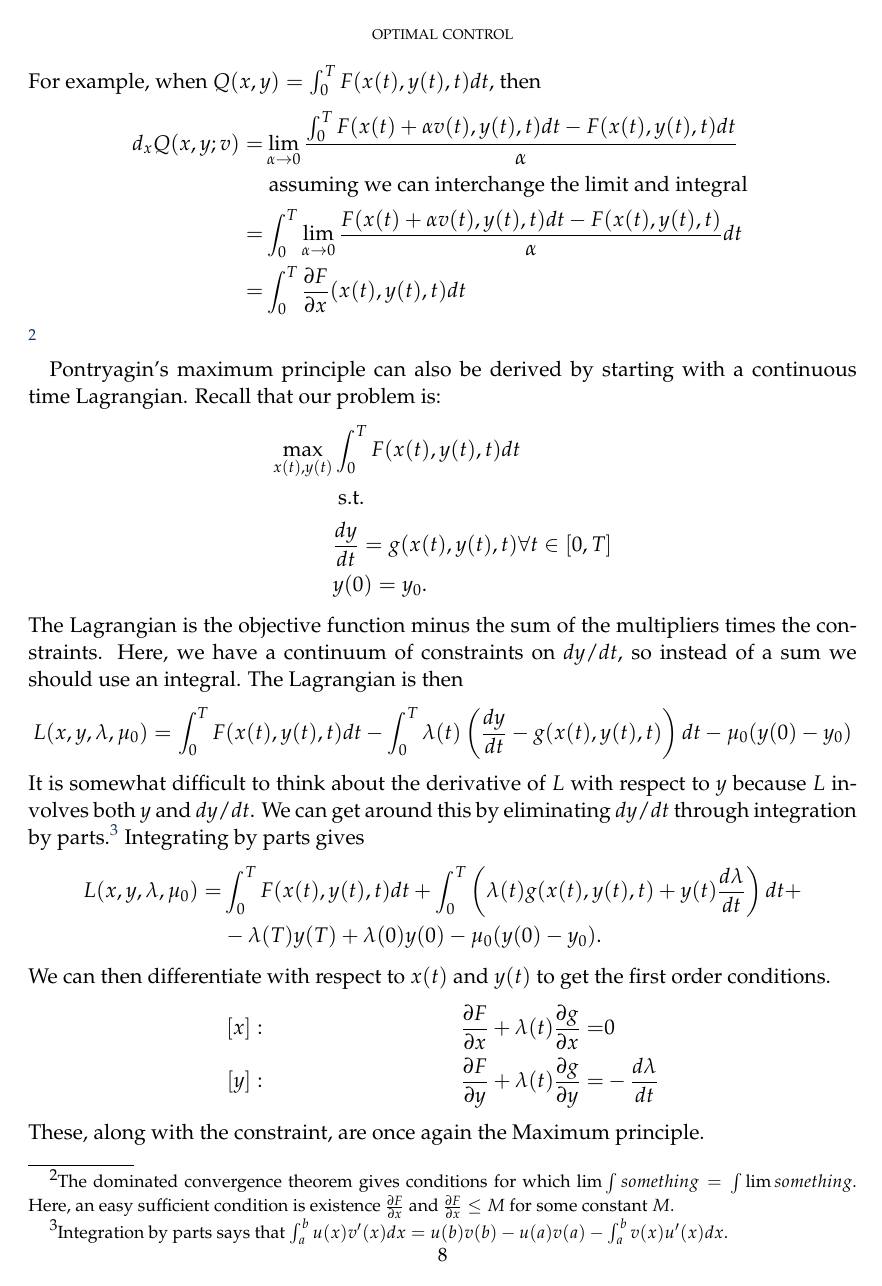
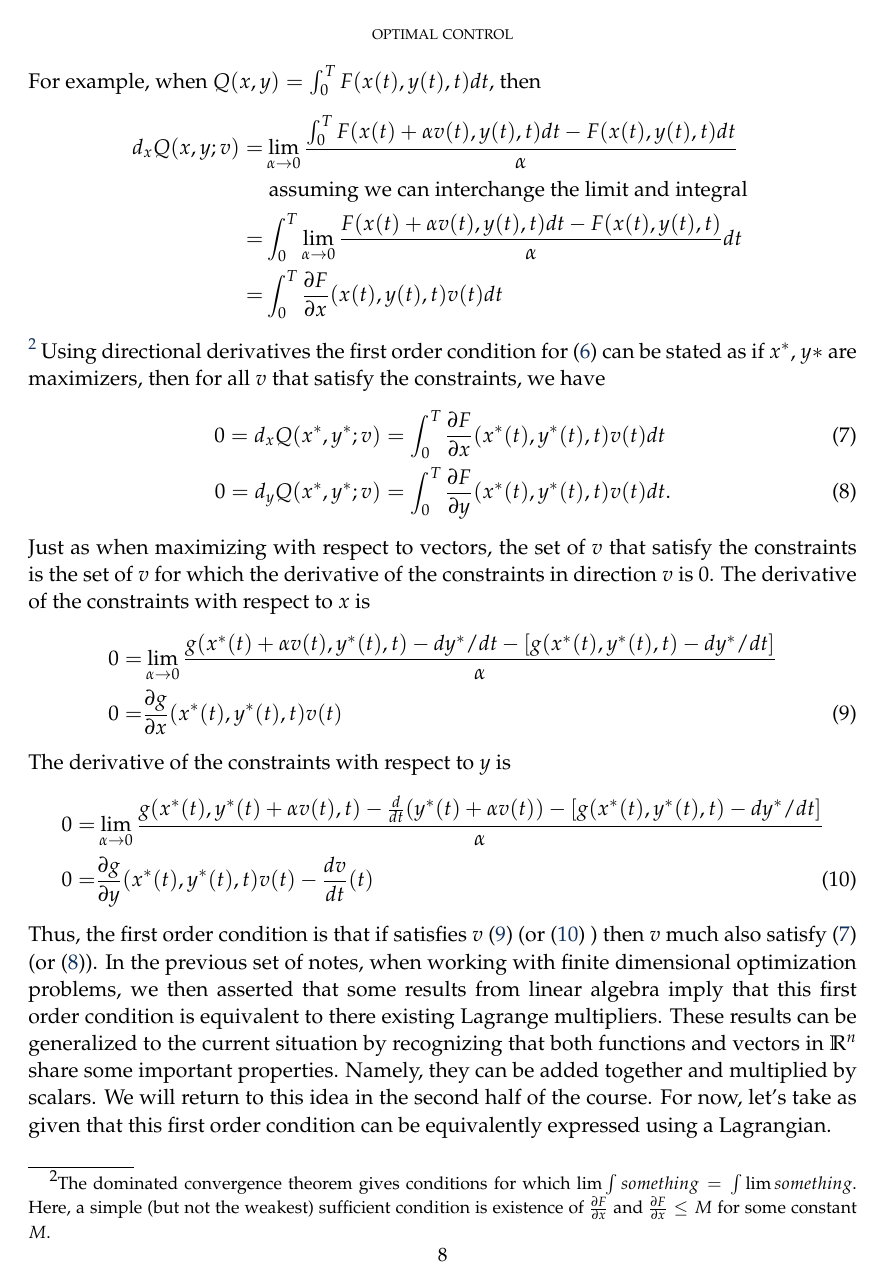
Before and after one commit to aminehadbi/econ101, a LaTeX paper (02-optimalControl/optimalControl-526.tex): page 8 of 20. Compiled offline with pdfLaTeX.

Commit message:
Some minor updates to better match the organization used in lecture.

```diff
--- a/02-optimalControl/optimalControl-526.tex
+++ b/02-optimalControl/optimalControl-526.tex
@@ -370,17 +370,54 @@ For example, when $Q(x,y) = \int_0^T F(x(t),y(t),t)dt$, then
   & \text{ assuming we can interchange the limit and integral } \\
   = & \int_0^T \lim_{\alpha \to 0} \frac{F(x(t) + \alpha
                    v(t),y(t),t)dt -  F(x(t),y(t),t)} {\alpha} dt \\
-  = & \int_0^T \frac{\partial F}{\partial x}(x(t),y(t),t) dt
+  = & \int_0^T \frac{\partial F}{\partial x}(x(t),y(t),t)v(t) dt
 \end{align*}
 \footnote{The dominated convergence theorem gives conditions for which
-  $\lim \int something = \int \lim something$. Here, an easy
-  sufficient condition is existence $\frac{\partial F}{\partial x}$ and
+  $\lim \int something = \int \lim something$. Here, a simple (but not
+  the weakest) sufficient condition is existence of
+  $\frac{\partial F}{\partial x}$ and
   $\frac{\partial F}{\partial x} \leq M$ for some constant $M$.}
+Using directional derivatives the first order condition for
+(\ref{oc-problem}) can be stated as if $x^*$, $y*$ are maximizers,
+then for all $v$ that satisfy the constraints, we have
+\begin{align}
+  0 = d_xQ(x^*,y^*;v) & = \int_0^T \frac{\partial F}{\partial
+                        x}(x^*(t),y^*(t),t)v(t) dt \label{xfoc} \\
+  0 = d_yQ(x^*,y^*;v) & = \int_0^T \frac{\partial F}{\partial
+                        y}(x^*(t),y^*(t),t)v(t) dt \label{yfoc}.
+\end{align}
+Just as when maximizing with respect to vectors, the set of $v$ that
+satisfy the constraints is the set of $v$ for which the derivative of
+the constraints in direction $v$ is 0. The derivative of the
+constraints with respect to $x$ is
+\begin{align}
+  0 = & \lim_{\alpha \to 0} \frac{g(x^*(t) + \alpha v(t), y^*(t),t) -
+        dy^*/dt - [g(x^*(t), y^*(t),t) - dy^*/dt]}{\alpha} \notag \\
+  0 = & \frac{\partial g}{\partial x}(x^*(t),y^*(t),t)v(t) \label{xcf}
+\end{align}
+The derivative of the constraints with respect to $y$ is
+\begin{align}
+  0 = & \lim_{\alpha \to 0} \frac{g(x^*(t), y^*(t) + \alpha v(t) ,t) -
+        \frac{d}{dt}(y^*(t)+ \alpha v(t)) - [g(x^*(t), y^*(t),t) -
+        dy^*/dt]}{\alpha} \notag \\
+  0 = & \frac{\partial g}{\partial y}(x^*(t),y^*(t),t)v(t) -
+        \frac{dv}{dt}(t) \label{ycf}
+\end{align}
+Thus, the first order condition is that if satisfies $v$
+(\ref{xcf}) (or (\ref{ycf}) ) then $v$ much also satisfy (\ref{xfoc})
+(or (\ref{yfoc})). In the previous set of notes, when working with
+finite dimensional optimization problems, we then asserted that some
+results from linear algebra imply that this first order condition is
+equivalent to there existing Lagrange multipliers. These results can
+be generalized to the current situation by recognizing that both
+functions and vectors in $\R^n$ share some important
+properties. Namely, they can be added together and multiplied by
+scalars. We will return to this idea in the second half of the
+course. For now, let's take as given that this first order condition
+can be equivalently expressed using a Lagrangian.
 
 
-
-Pontryagin's maximum principle can also be derived by starting with a
-continuous time Lagrangian. Recall that our problem is:
+What should the Lagrangian look like here? Recall that our problem is:
 \begin{align*}
   \max_{x(t),y(t)} & \int_0^T F(x(t),y(t),t) dt \\
   & \text{ s.t.} \\
```
